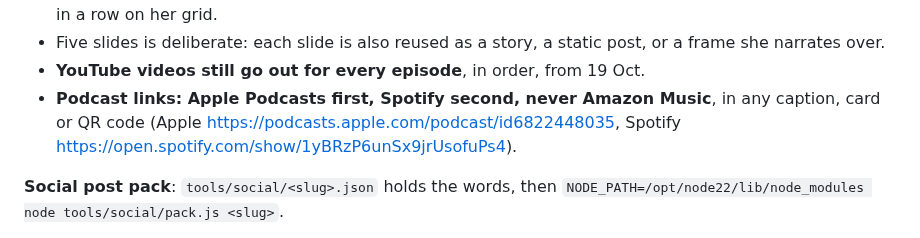
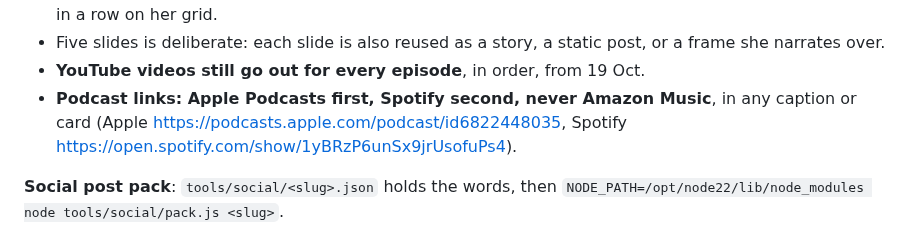
Before and after one commit to ptoayyazsharif/Erika_website, a Markdown page: CLAUDE.md, the part around the change. Rendered like a GitHub page.

```diff
--- a/CLAUDE.md
+++ b/CLAUDE.md
@@ -264,8 +264,8 @@ Started with the first article and episode 1 (closing costs). Outputs go to `exp
 - Five slides is deliberate: each slide is also reused as a story, a static post, or a frame she
   narrates over.
 - **YouTube videos still go out for every episode**, in order, from 19 Oct.
-- **Podcast links: Apple Podcasts first, Spotify second, never Amazon Music**, in any caption,
-  card or QR code (Apple https://podcasts.apple.com/podcast/id6822448035, Spotify
+- **Podcast links: Apple Podcasts first, Spotify second, never Amazon Music**, in any caption
+  or card (Apple https://podcasts.apple.com/podcast/id6822448035, Spotify
   https://open.spotify.com/show/1yBRzP6unSx9jrUsofuPs4).
 
 **Social post pack**: `tools/social/<slug>.json` holds the words, then
```
Also changed, not shown: SESSION-LOG.md (+3 -0 lines).
